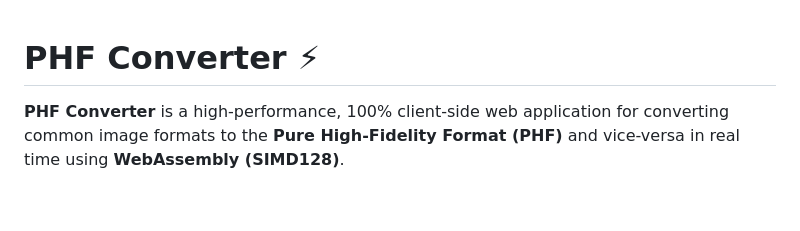
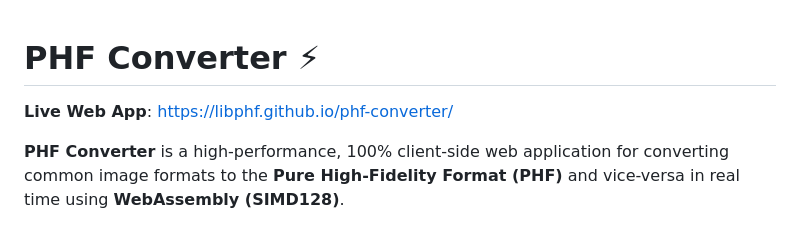
Before and after one commit to libphf/phf-converter, a Markdown page: README.md, the part around the change. GitHub-like rendering; blank space fills up the shorter version.

Commit message:
docs: add GitHub Pages live demo link to README

```diff
--- a/README.md
+++ b/README.md
@@ -1,4 +1,6 @@
 # PHF Converter ⚡
+
+**Live Web App**: [https://libphf.github.io/phf-converter/](https://libphf.github.io/phf-converter/)
 
 **PHF Converter** is a high-performance, 100% client-side web application for converting common image formats to the **Pure High-Fidelity Format (PHF)** and vice-versa in real time using **WebAssembly (SIMD128)**.
 
```
